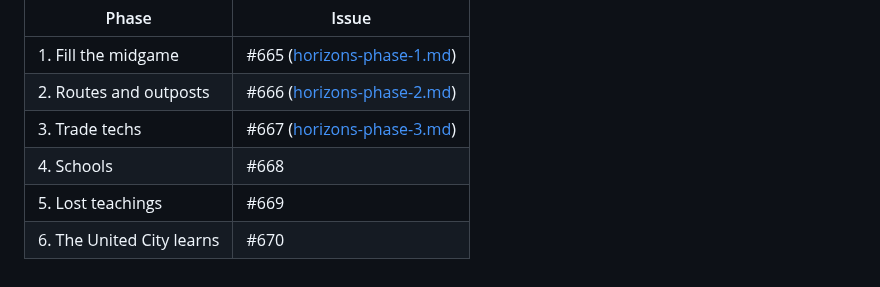
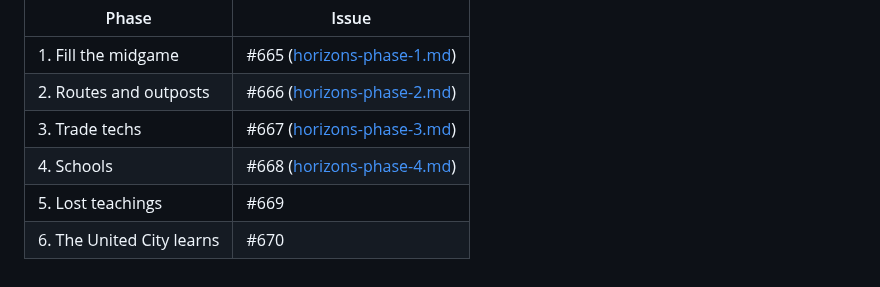
Before and after one commit to gizmo385/four-nations, a Markdown page: docs/design/research-horizons.md, the part around the change. Rendered like a GitHub page.

```diff
--- a/docs/design/research-horizons.md
+++ b/docs/design/research-horizons.md
@@ -381,6 +381,6 @@ implementation issues.
 | 1. Fill the midgame | #665 ([horizons-phase-1.md](horizons-phase-1.md)) |
 | 2. Routes and outposts | #666 ([horizons-phase-2.md](horizons-phase-2.md)) |
 | 3. Trade techs | #667 ([horizons-phase-3.md](horizons-phase-3.md)) |
-| 4. Schools | #668 |
+| 4. Schools | #668 ([horizons-phase-4.md](horizons-phase-4.md)) |
 | 5. Lost teachings | #669 |
 | 6. The United City learns | #670 |
```
Also changed, not shown: docs/design/horizons-phase-4.md (+21 -21 lines).
